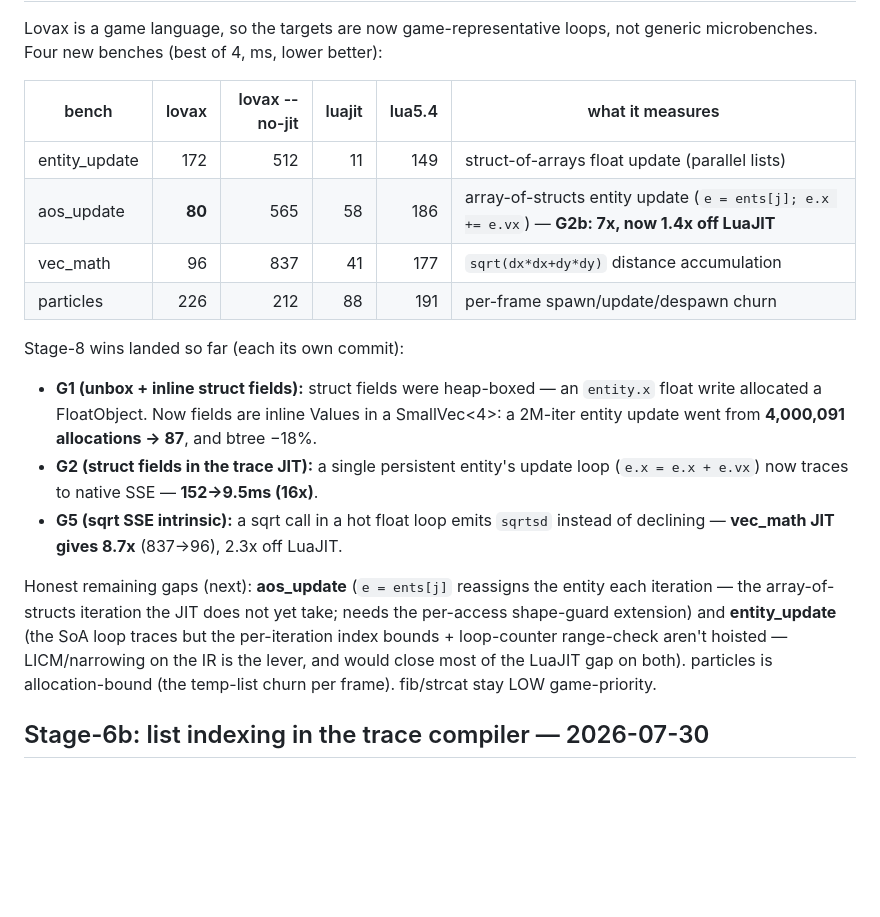
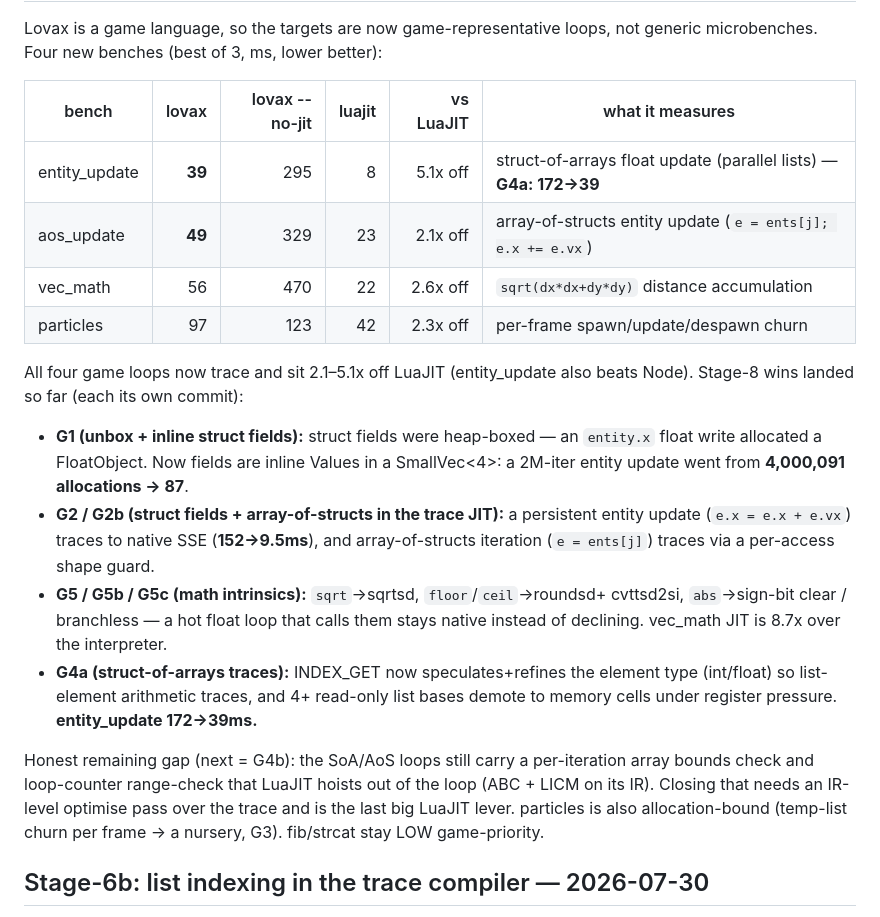
Before and after one commit to uixova/lovax, a Markdown page: benchmarks/cross/RESULTS.md, the part around one of its changes. GitHub-like rendering; blank space fills up the shorter version.

Commit message:
bench(game): Stage-8 update — SoA + math-intrinsic numbers
entity_update 172→39ms (15x→5.1x off LuaJIT) after G4a; all four game loops
now trace and sit 2.1–5.1x off LuaJIT. Records G5b/G5c/G4a landings and the
remaining ABC/LICM gap.

```diff
--- a/benchmarks/cross/RESULTS.md
+++ b/benchmarks/cross/RESULTS.md
@@ -4,30 +4,34 @@
 
 Lovax is a game language, so the targets are now game-representative loops, not
-generic microbenches. Four new benches (best of 4, ms, lower better):
+generic microbenches. Four new benches (best of 3, ms, lower better):
 
-| bench | lovax | lovax --no-jit | luajit | lua5.4 | what it measures |
+| bench | lovax | lovax --no-jit | luajit | vs LuaJIT | what it measures |
 |---|--:|--:|--:|--:|---|
-| entity_update | 172 | 512 | 11 | 149 | struct-of-arrays float update (parallel lists) |
-| aos_update | **80** | 565 | 58 | 186 | array-of-structs entity update (`e = ents[j]; e.x += e.vx`) — **G2b: 7x, now 1.4x off LuaJIT** |
-| vec_math | 96 | 837 | 41 | 177 | `sqrt(dx*dx+dy*dy)` distance accumulation |
-| particles | 226 | 212 | 88 | 191 | per-frame spawn/update/despawn churn |
+| entity_update | **39** | 295 | 8 | 5.1x off | struct-of-arrays float update (parallel lists) — **G4a: 172→39** |
+| aos_update | **49** | 329 | 23 | 2.1x off | array-of-structs entity update (`e = ents[j]; e.x += e.vx`) |
+| vec_math | 56 | 470 | 22 | 2.6x off | `sqrt(dx*dx+dy*dy)` distance accumulation |
+| particles | 97 | 123 | 42 | 2.3x off | per-frame spawn/update/despawn churn |
 
-Stage-8 wins landed so far (each its own commit):
+All four game loops now trace and sit 2.1–5.1x off LuaJIT (entity_update also
+beats Node). Stage-8 wins landed so far (each its own commit):
 - **G1 (unbox + inline struct fields):** struct fields were heap-boxed — an
   `entity.x` float write allocated a FloatObject. Now fields are inline Values in a
-  SmallVec<4>: a 2M-iter entity update went from **4,000,091 allocations → 87**, and
-  btree −18%.
-- **G2 (struct fields in the trace JIT):** a single persistent entity's update loop
-  (`e.x = e.x + e.vx`) now traces to native SSE — **152→9.5ms (16x)**.
-- **G5 (sqrt SSE intrinsic):** a sqrt call in a hot float loop emits `sqrtsd`
-  instead of declining — **vec_math JIT gives 8.7x** (837→96), 2.3x off LuaJIT.
+  SmallVec<4>: a 2M-iter entity update went from **4,000,091 allocations → 87**.
+- **G2 / G2b (struct fields + array-of-structs in the trace JIT):** a persistent
+  entity update (`e.x = e.x + e.vx`) traces to native SSE (**152→9.5ms**), and
+  array-of-structs iteration (`e = ents[j]`) traces via a per-access shape guard.
+- **G5 / G5b / G5c (math intrinsics):** `sqrt`→sqrtsd, `floor`/`ceil`→roundsd+
+  cvttsd2si, `abs`→sign-bit clear / branchless — a hot float loop that calls them
+  stays native instead of declining. vec_math JIT is 8.7x over the interpreter.
+- **G4a (struct-of-arrays traces):** INDEX_GET now speculates+refines the element
+  type (int/float) so list-element arithmetic traces, and 4+ read-only list bases
+  demote to memory cells under register pressure. **entity_update 172→39ms.**
 
-Honest remaining gaps (next): **aos_update** (`e = ents[j]` reassigns the entity
-each iteration — the array-of-structs iteration the JIT does not yet take; needs the
-per-access shape-guard extension) and **entity_update** (the SoA loop traces but the
-per-iteration index bounds + loop-counter range-check aren't hoisted — LICM/narrowing
-on the IR is the lever, and would close most of the LuaJIT gap on both). particles is
-allocation-bound (the temp-list churn per frame). fib/strcat stay LOW game-priority.
+Honest remaining gap (next = G4b): the SoA/AoS loops still carry a per-iteration
+array bounds check and loop-counter range-check that LuaJIT hoists out of the loop
+(ABC + LICM on its IR). Closing that needs an IR-level optimise pass over the trace
+and is the last big LuaJIT lever. particles is also allocation-bound (temp-list
+churn per frame → a nursery, G3). fib/strcat stay LOW game-priority.
 
 ## Stage-6b: list indexing in the trace compiler — 2026-07-30
 
```
Also changed, not shown: other parts of benchmarks/cross/RESULTS.md (+1 -1 lines).
